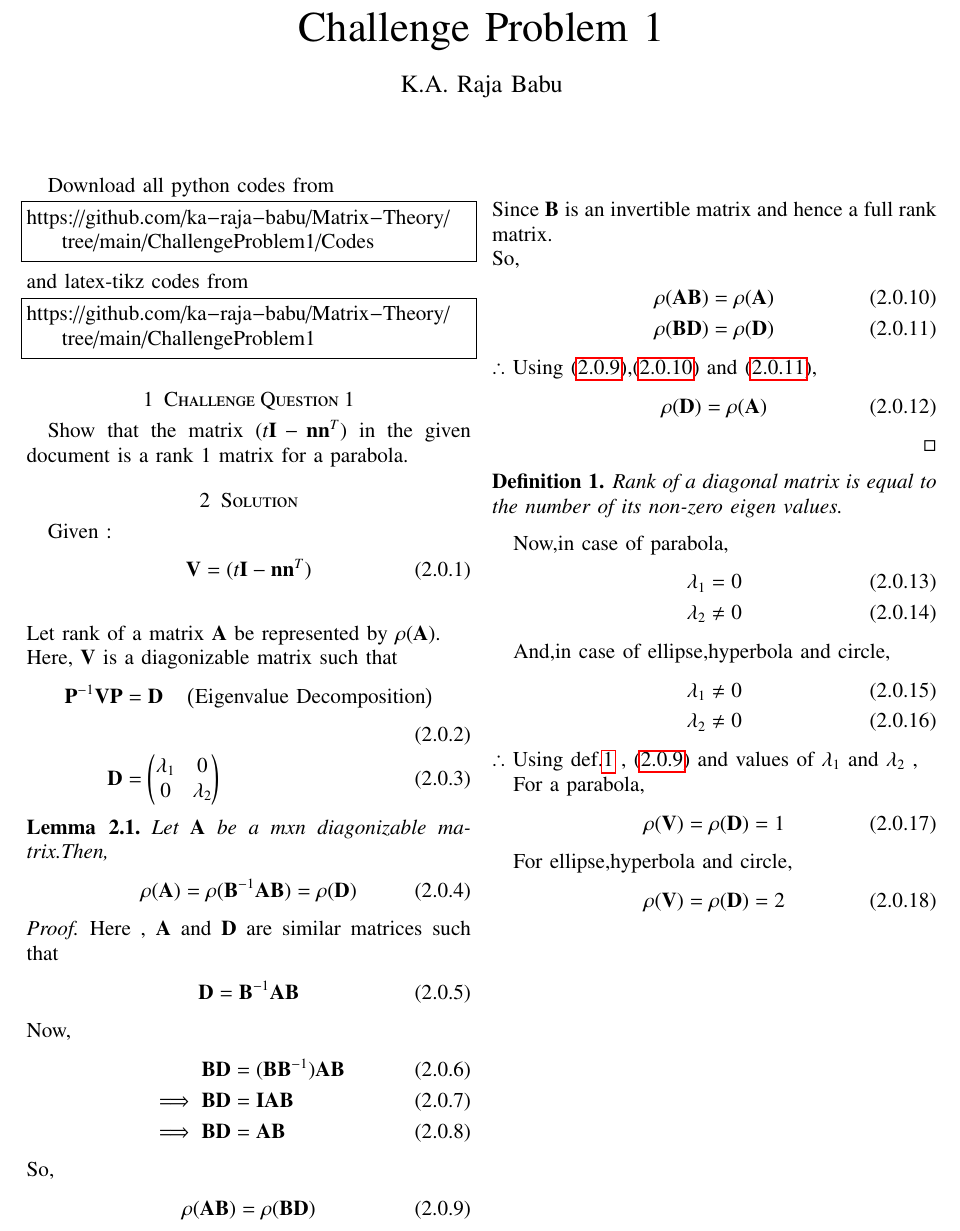
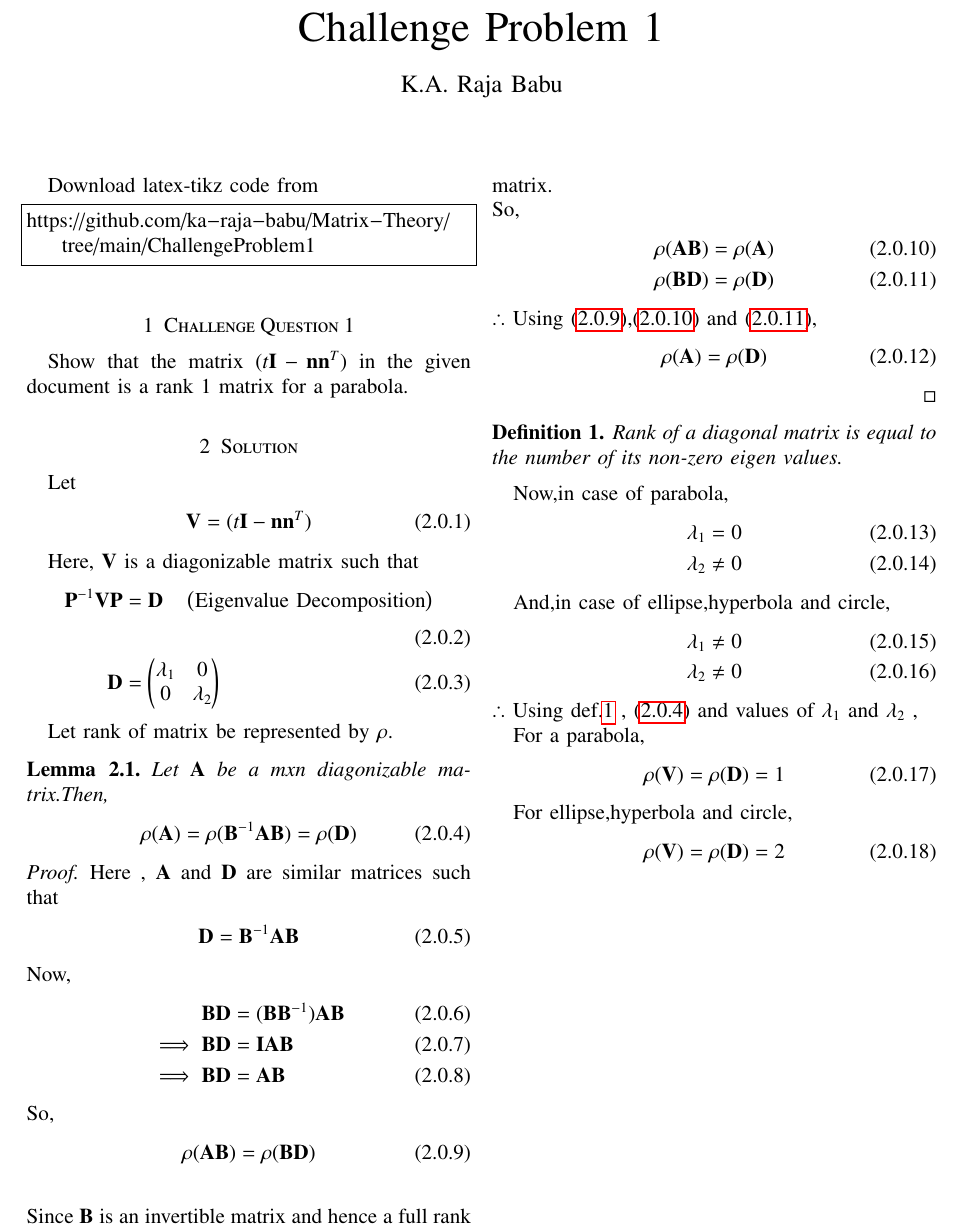
Before and after one commit to ka-raja-babu/Matrix-Theory, a LaTeX paper (ChallengeProblem1/ChallengeProblem1.tex): part of the page, cut so that both start at the same text. Compiled offline with pdfLaTeX.

Commit message:
Add files via upload

```diff
--- a/ChallengeProblem1/ChallengeProblem1.tex
+++ b/ChallengeProblem1/ChallengeProblem1.tex
@@ -131,12 +131,7 @@ columns=fullflexible
 \bigskip
 \renewcommand{\thefigure}{\theenumi}
 \renewcommand{\thetable}{\theenumi}
-Download all python codes from
-\begin{lstlisting}
-https://github.com/ka-raja-babu/Matrix-Theory/tree/main/ChallengeProblem1/Codes
-\end{lstlisting}
-%
-and latex-tikz codes from
+Download latex-tikz code from
 %
 \begin{lstlisting}
 https://github.com/ka-raja-babu/Matrix-Theory/tree/main/ChallengeProblem1
@@ -146,13 +141,11 @@ https://github.com/ka-raja-babu/Matrix-Theory/tree/main/ChallengeProblem1
 Show that the matrix $(t\vec{I}-\vec{n}\vec{n}^T)$ in the given document is a rank 1 matrix for a parabola.
 %
 \section{Solution}
-Given :
+Let
 \begin{align}
     \vec{V} = (t\vec{I}-\vec{n}\vec{n}^T)
 \end{align}
-\\
-Let rank of a matrix $\vec{A}$ be represented by $\rho(\vec{A})$.
-\\
+
 Here, $\vec{V}$ is a diagonizable matrix such that
 \begin{align}
     \vec{P}^{-1}\vec{V}\vec{P} &= \vec{D}  \quad \brak{\text{Eigenvalue Decomposition}}
@@ -160,10 +153,12 @@ Here, $\vec{V}$ is a diagonizable matrix such that
     \vec{D} &= \myvec{\lambda_1 & 0 \\ 0 & \lambda_2}
 \end{align}
 
+Let rank of matrix be represented by $\rho$.
+
 \begin{lemma}
 Let $\vec{A}$ be a mxn diagonizable matrix.Then,
 \begin{align}
-   \rho(\vec{A}) = \rho(\vec{B}^{-1}\vec{A}\vec{B}) = \rho(\vec{D}) \label{eq1}
+   \rho(\vec{A}) = \rho(\vec{B}^{-1}\vec{A}\vec{B}) = \rho(\vec{D}) \label{eqq1}
 \end{align}
 \end{lemma}
 
@@ -195,7 +190,7 @@ So,
 \end{align}
 $\therefore$ Using \eqref{eq1},\eqref{eq2} and \eqref{eq3},
 \begin{align}
-    \rho(\vec{D}) = \rho(\vec{A})
+    \rho(\vec{A}) = \rho(\vec{D})
 \end{align}
 \end{proof}
 
@@ -217,7 +212,7 @@ And,in case of ellipse,hyperbola and circle, \label{result2}
     \lambda_2 \neq 0
 \end{align}
 $\therefore$
-Using def.\ref{def1} , \eqref{eq1} and values of $\lambda_1$ and $\lambda_2$ ,
+Using def.\ref{def1} , \eqref{eqq1} and values of $\lambda_1$ and $\lambda_2$ ,
 
 For a parabola,
 \begin{align}
```
Also changed, not shown: ChallengeProblem1/ChallengeProblem1.pdf.
